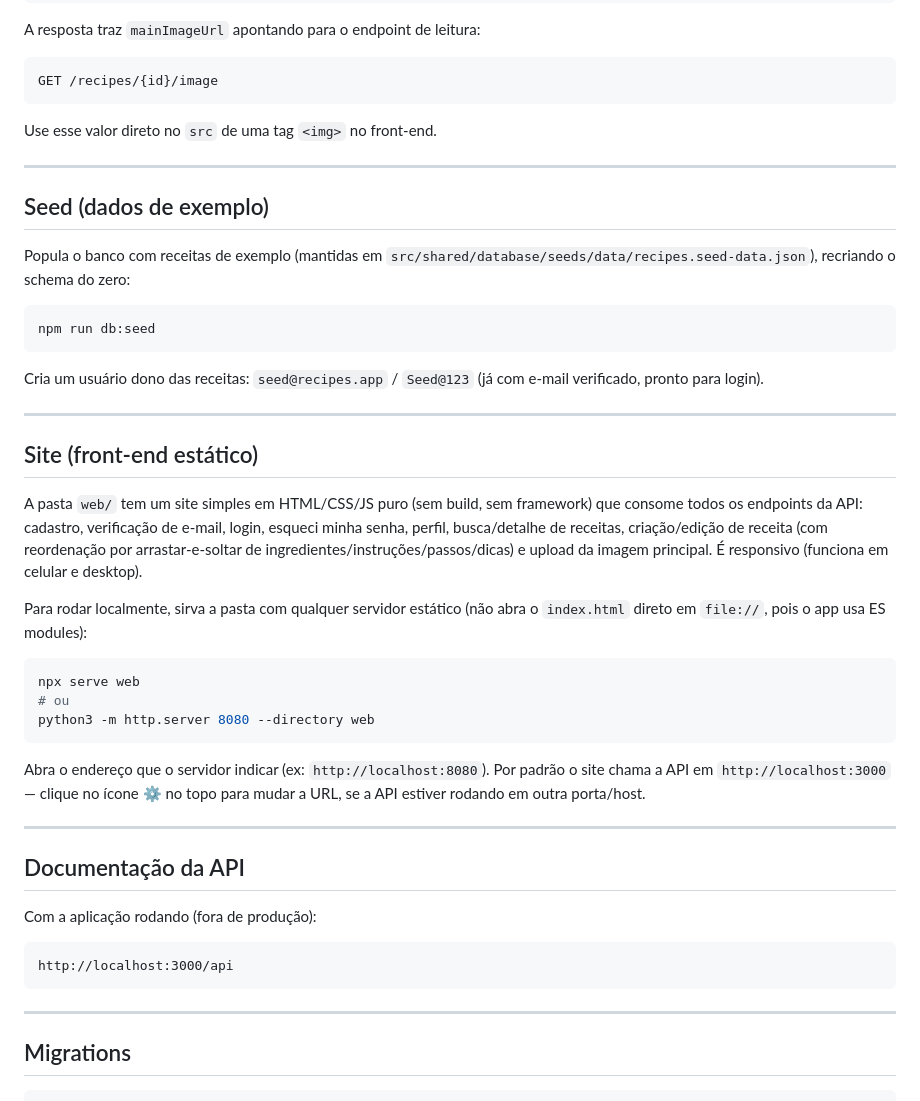
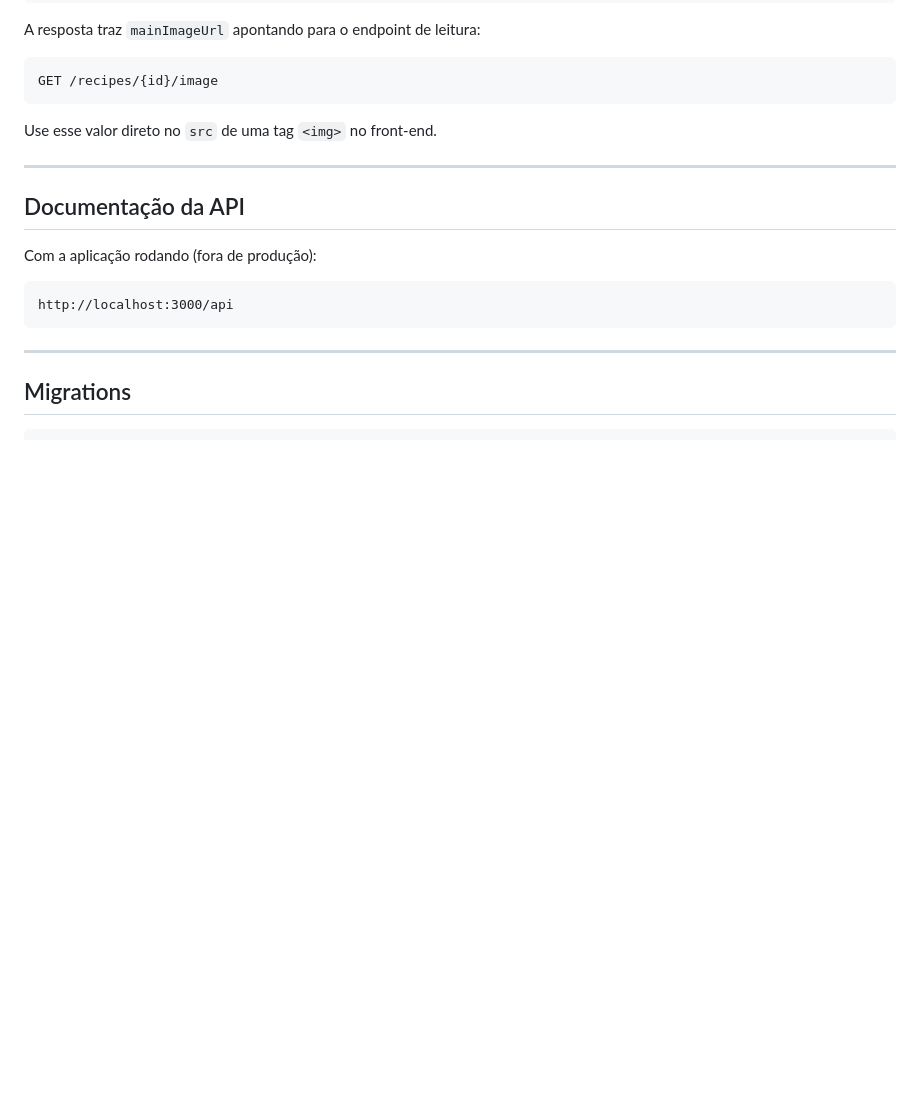
Before and after one commit to Deivesilvaka/recipies-app, a Markdown page: README.md, the part around one of its changes. Drawn GitHub-style; blank space fills up the shorter version.

````diff
--- a/README.md
+++ b/README.md
@@ -227,34 +262,6 @@ Use esse valor direto no `src` de uma tag `<img>` no front-end.
 
 ---
 
-## Seed (dados de exemplo)
-
-Popula o banco com receitas de exemplo (mantidas em `src/shared/database/seeds/data/recipes.seed-data.json`), recriando o schema do zero:
-
-```bash
-npm run db:seed
-```
-
-Cria um usuário dono das receitas: `seed@recipes.app` / `Seed@123` (já com e-mail verificado, pronto para login).
-
----
-
-## Site (front-end estático)
-
-A pasta `web/` tem um site simples em HTML/CSS/JS puro (sem build, sem framework) que consome todos os endpoints da API: cadastro, verificação de e-mail, login, esqueci minha senha, perfil, busca/detalhe de receitas, criação/edição de receita (com reordenação por arrastar-e-soltar de ingredientes/instruções/passos/dicas) e upload da imagem principal. É responsivo (funciona em celular e desktop).
-
-Para rodar localmente, sirva a pasta com qualquer servidor estático (não abra o `index.html` direto em `file://`, pois o app usa ES modules):
-
-```bash
-npx serve web
-# ou
-python3 -m http.server 8080 --directory web
-```
-
-Abra o endereço que o servidor indicar (ex: `http://localhost:8080`). Por padrão o site chama a API em `http://localhost:3000` — clique no ícone ⚙ no topo para mudar a URL, se a API estiver rodando em outra porta/host.
-
----
-
 ## Documentação da API
 
 Com a aplicação rodando (fora de produção):
````
Also changed, not shown: other parts of README.md (+36 -1 lines).
